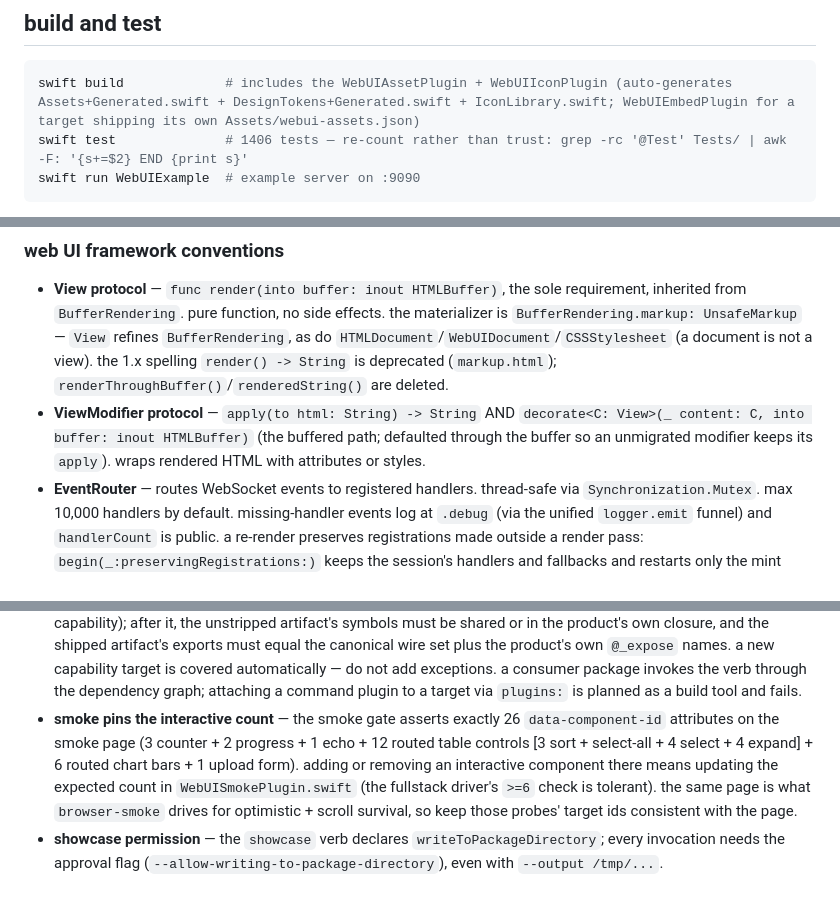
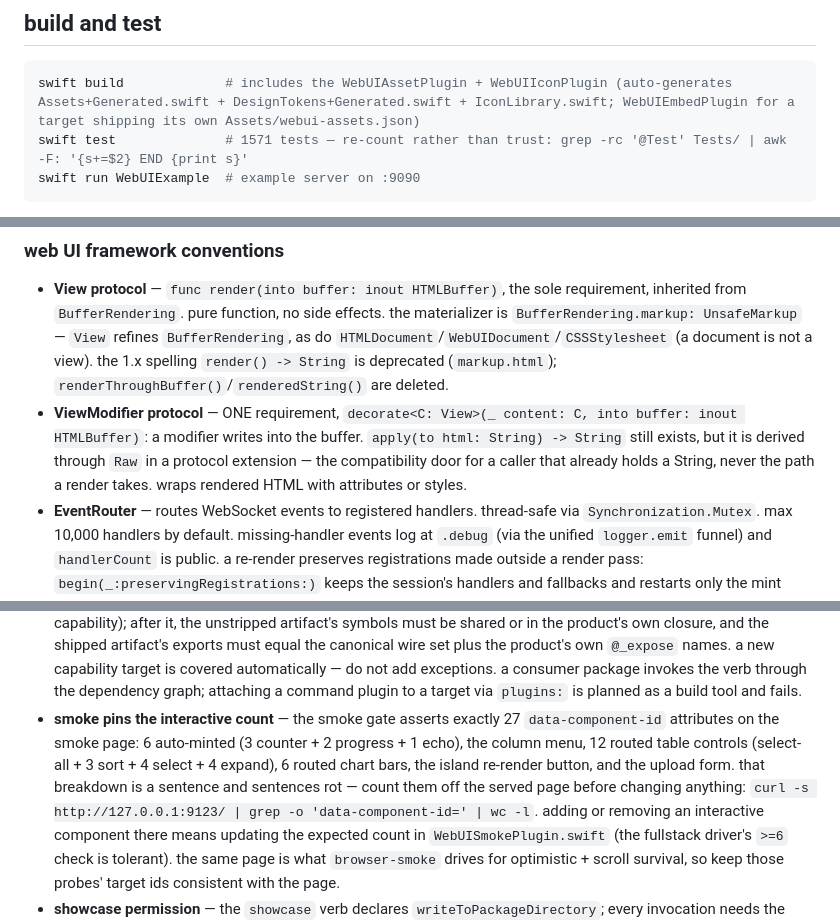
Before and after one commit to tannerdsilva/no-webui, a Markdown page: AGENTS.md, 3 parts joined by grey strips. Rendered like a GitHub page; blank space fills up the shorter version.

Commit message:
docs: AGENTS.md describes the tree the arc actually shipped
four claims had gone stale, each verified against the tree before editing: the two test counts (1406 and 1459, both predating the arc; measured 1571 tracked = 1571 runner); ViewModifier documented apply(to:) as a requirement and decorate as defaulted, the exact inversion F1 flipped; and the smoke gate's interactive count, which said 26 with a breakdown that summed to 25 — the page serves 27 (6 auto-minted, the column menu, 12 table controls, 6 chart bars, the island re-render button, the upload form), so the sentence now carries the count command instead of trusting the arithmetic.

API.md and ARCHITECTURE.md were corrected by the parallel remediation already; this is the one document it left behind.

````diff
--- a/AGENTS.md
+++ b/AGENTS.md
@@ -53,7 +53,7 @@ inline comments explain code, markdown files explain architecture and APIs.
 
 ```bash
 swift build             # includes the WebUIAssetPlugin + WebUIIconPlugin (auto-generates Assets+Generated.swift + DesignTokens+Generated.swift + IconLibrary.swift; WebUIEmbedPlugin for a target shipping its own Assets/webui-assets.json)
-swift test              # 1406 tests — re-count rather than trust: grep -rc '@Test' Tests/ | awk -F: '{s+=$2} END {print s}'
+swift test              # 1571 tests — re-count rather than trust: grep -rc '@Test' Tests/ | awk -F: '{s+=$2} END {print s}'
 swift run WebUIExample  # example server on :9090
 ```
 
@@ -195,10 +195,12 @@ invocation. gates host their own server, check, and tear down in one call.
   `BufferRendering`, as do `HTMLDocument`/`WebUIDocument`/`CSSStylesheet` (a
   document is not a view). the 1.x spelling `render() -> String` is deprecated
   (`markup.html`); `renderThroughBuffer()`/`renderedString()` are deleted.
-- **ViewModifier protocol** — `apply(to html: String) -> String` AND
-  `decorate<C: View>(_ content: C, into buffer: inout HTMLBuffer)` (the buffered
-  path; defaulted through the buffer so an unmigrated modifier keeps its `apply`).
-  wraps rendered HTML with attributes or styles.
+- **ViewModifier protocol** — ONE requirement,
+  `decorate<C: View>(_ content: C, into buffer: inout HTMLBuffer)`: a modifier
+  writes into the buffer. `apply(to html: String) -> String` still exists, but it
+  is derived through `Raw` in a protocol extension — the compatibility door for a
+  caller that already holds a String, never the path a render takes. wraps
+  rendered HTML with attributes or styles.
 - **EventRouter** — routes WebSocket events to registered handlers. thread-safe
   via `Synchronization.Mutex`. max 10,000 handlers by default. missing-handler
   events log at `.debug` (via the unified `logger.emit` funnel) and `handlerCount` is public.
@@ -488,10 +490,14 @@ are measuring, and make every probe assert its own preconditions.
   exceptions. a consumer package invokes the verb through the dependency graph;
   attaching a command plugin to a target via `plugins:` is planned as a build tool and
   fails.
-- **smoke pins the interactive count** — the smoke gate asserts exactly 26
-  `data-component-id` attributes on the smoke page (3 counter + 2 progress +
-  1 echo + 12 routed table controls [3 sort + select-all + 4 select + 4 expand] +
-  6 routed chart bars + 1 upload form). adding or removing
+- **smoke pins the interactive count** — the smoke gate asserts exactly 27
+  `data-component-id` attributes on the smoke page: 6 auto-minted (3 counter +
+  2 progress + 1 echo), the column menu, 12 routed table controls (select-all +
+  3 sort + 4 select + 4 expand), 6 routed chart bars, the island re-render
+  button, and the upload form. that breakdown is a sentence and sentences rot —
+  count them off the served page before changing anything:
+  `curl -s http://127.0.0.1:9123/ | grep -o 'data-component-id=' | wc -l`.
+  adding or removing
   an interactive component there means updating the expected count in
   `WebUISmokePlugin.swift` (the fullstack driver's `>=6` check is tolerant).
   the same page is what `browser-smoke` drives for optimistic + scroll
````
Also changed, not shown: other parts of AGENTS.md (+1 -1 lines).
